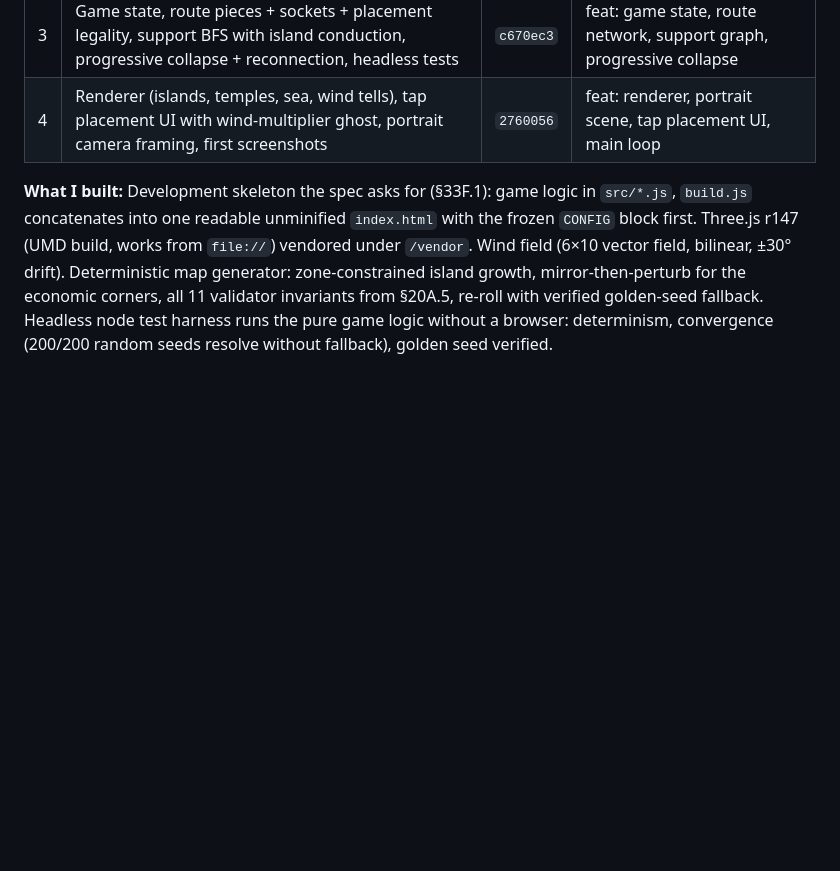
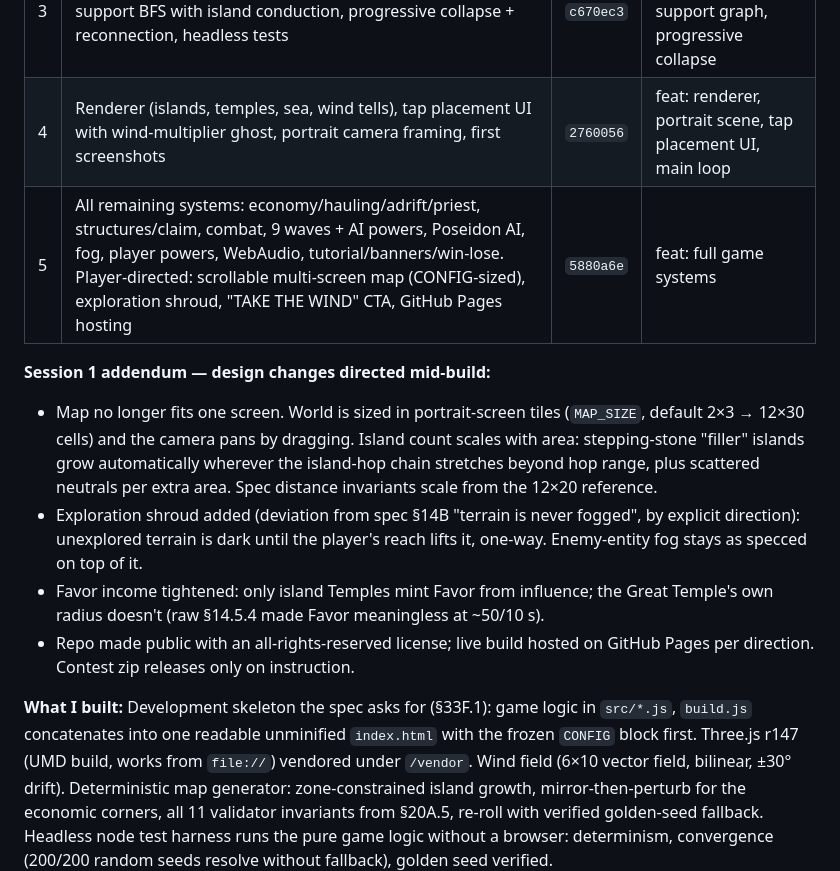
Before and after one commit to JamesDavid/Windward, a Markdown page: buildlog/BUILDLOG.md, the part around the change. GitHub-like rendering; blank space fills up the shorter version.

```diff
--- a/buildlog/BUILDLOG.md
+++ b/buildlog/BUILDLOG.md
@@ -90,6 +90,13 @@ ENTRY TEMPLATE — copy for each session.
 | 2 | Build pipeline (src -> single index.html), CONFIG block, seeded PRNG, wind field, map generator with the 11 validation invariants + headless node tests | `949c777` | feat: build pipeline, CONFIG, wind field, deterministic map generator |
 | 3 | Game state, route pieces + sockets + placement legality, support BFS with island conduction, progressive collapse + reconnection, headless tests | `c670ec3` | feat: game state, route network, support graph, progressive collapse |
 | 4 | Renderer (islands, temples, sea, wind tells), tap placement UI with wind-multiplier ghost, portrait camera framing, first screenshots | `2760056` | feat: renderer, portrait scene, tap placement UI, main loop |
+| 5 | All remaining systems: economy/hauling/adrift/priest, structures/claim, combat, 9 waves + AI powers, Poseidon AI, fog, player powers, WebAudio, tutorial/banners/win-lose. Player-directed: scrollable multi-screen map (CONFIG-sized), exploration shroud, "TAKE THE WIND" CTA, GitHub Pages hosting | `5880a6e` | feat: full game systems |
+
+**Session 1 addendum — design changes directed mid-build:**
+- Map no longer fits one screen. World is sized in portrait-screen tiles (`MAP_SIZE`, default 2×3 → 12×30 cells) and the camera pans by dragging. Island count scales with area: stepping-stone "filler" islands grow automatically wherever the island-hop chain stretches beyond hop range, plus scattered neutrals per extra area. Spec distance invariants scale from the 12×20 reference.
+- Exploration shroud added (deviation from spec §14B "terrain is never fogged", by explicit direction): unexplored terrain is dark until the player's reach lifts it, one-way. Enemy-entity fog stays as specced on top of it.
+- Favor income tightened: only island Temples mint Favor from influence; the Great Temple's own radius doesn't (raw §14.5.4 made Favor meaningless at ~50/10 s).
+- Repo made public with an all-rights-reserved license; live build hosted on GitHub Pages per direction. Contest zip releases only on instruction.
 
 **What I built:** Development skeleton the spec asks for (§33F.1): game logic in `src/*.js`, `build.js` concatenates into one readable unminified `index.html` with the frozen `CONFIG` block first. Three.js r147 (UMD build, works from `file://`) vendored under `/vendor`. Wind field (6×10 vector field, bilinear, ±30° drift). Deterministic map generator: zone-constrained island growth, mirror-then-perturb for the economic corners, all 11 validator invariants from §20A.5, re-roll with verified golden-seed fallback. Headless node test harness runs the pure game logic without a browser: determinism, convergence (200/200 random seeds resolve without fallback), golden seed verified.
 
```
Also changed, not shown: README.md (+16 -0 lines), screenshots/midgame_view.png (added), screenshots/supply_view.png (added), 2 other files.
